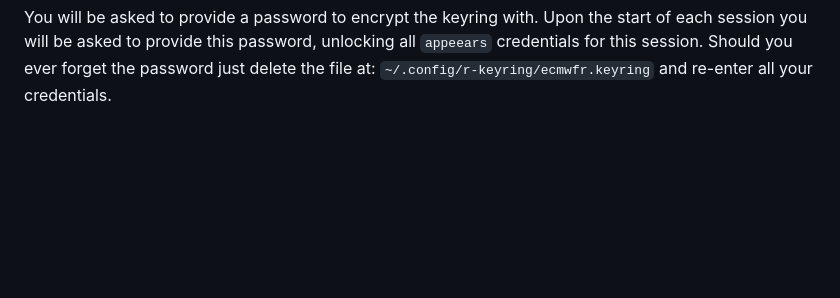
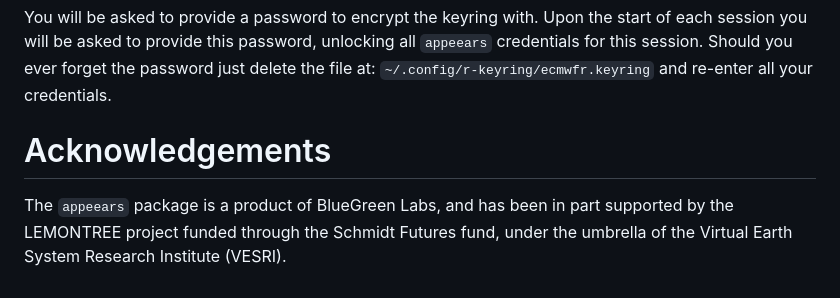
Before and after one commit to bluegreen-labs/appeears, a Markdown page: README.md, the part around the change. Drawn GitHub-style; blank space fills up the shorter version.

Commit message:
acknowledgements

```diff
--- a/README.md
+++ b/README.md
@@ -244,3 +244,8 @@ Upon the start of each session you will be asked to provide this
 password, unlocking all `appeears` credentials for this session. Should
 you ever forget the password just delete the file at:
 `~/.config/r-keyring/ecmwfr.keyring` and re-enter all your credentials.
+
+
+# Acknowledgements
+
+The `appeears` package is a product of BlueGreen Labs, and has been in part supported by the LEMONTREE project funded through the Schmidt Futures fund, under the umbrella of the Virtual Earth System Research Institute (VESRI).
```
